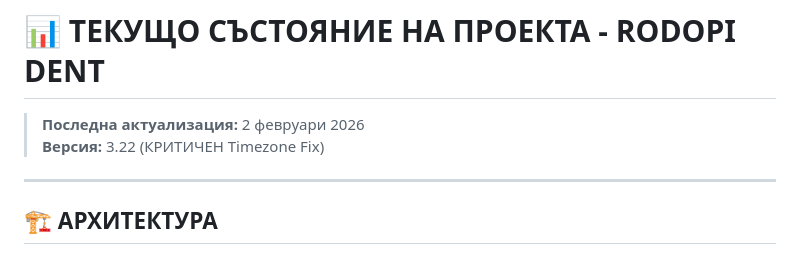
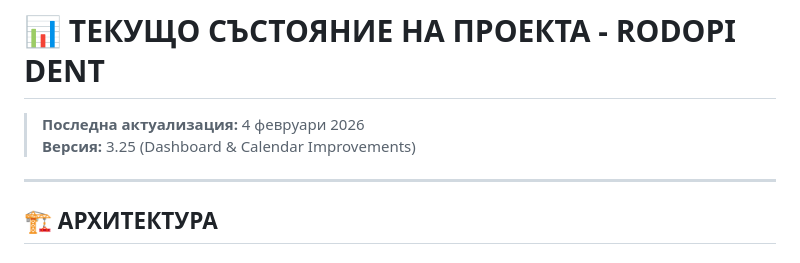
Before and after one commit to Georgi-Piskov/RODOPI-DENT, a Markdown page: PROJECT_STATUS.md, the part around the change. Rendered like a GitHub page.

Commit message:
Docs: update PROJECT_STATUS and PROGRESS_LOG for Feb 4, 2026 session

```diff
--- a/PROJECT_STATUS.md
+++ b/PROJECT_STATUS.md
@@ -1,7 +1,7 @@
 # 📊 ТЕКУЩО СЪСТОЯНИЕ НА ПРОЕКТА - RODOPI DENT
 
-> **Последна актуализация:** 2 февруари 2026
-> **Версия:** 3.22 (КРИТИЧЕН Timezone Fix)
+> **Последна актуализация:** 4 февруари 2026
+> **Версия:** 3.25 (Dashboard & Calendar Improvements)
 
 ---
 
```
Also changed, not shown: docs/PROGRESS_LOG.md (+61 -0 lines).
